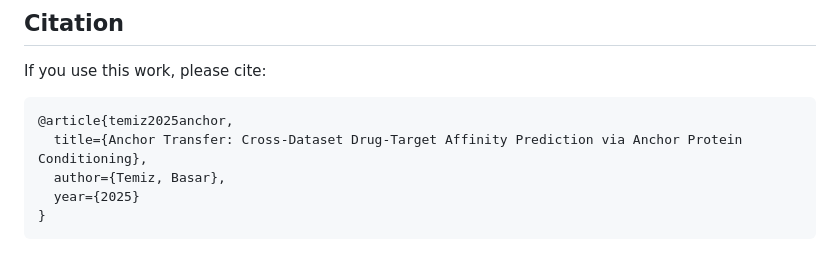
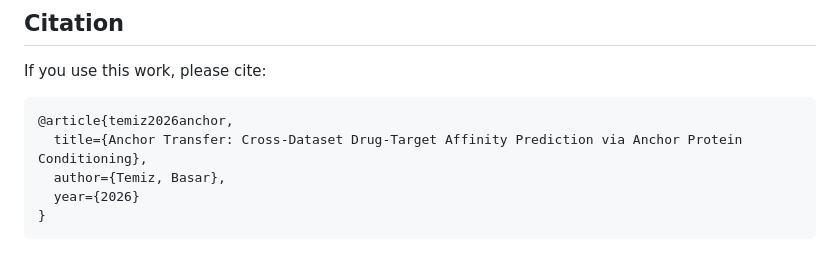
Before and after one commit to Basartemiz/AnchorTransfer, a Markdown page: README.md, the part around the change. Rendered like a GitHub page.

````diff
--- a/README.md
+++ b/README.md
@@ -197,9 +197,9 @@ Files auto-downloaded from Zenodo (placed in `embeddings_model_files/`):
 If you use this work, please cite:
 
 ```bibtex
-@article{temiz2025anchor,
+@article{temiz2026anchor,
   title={Anchor Transfer: Cross-Dataset Drug-Target Affinity Prediction via Anchor Protein Conditioning},
   author={Temiz, Basar},
-  year={2025}
+  year={2026}
 }
 ```
````
